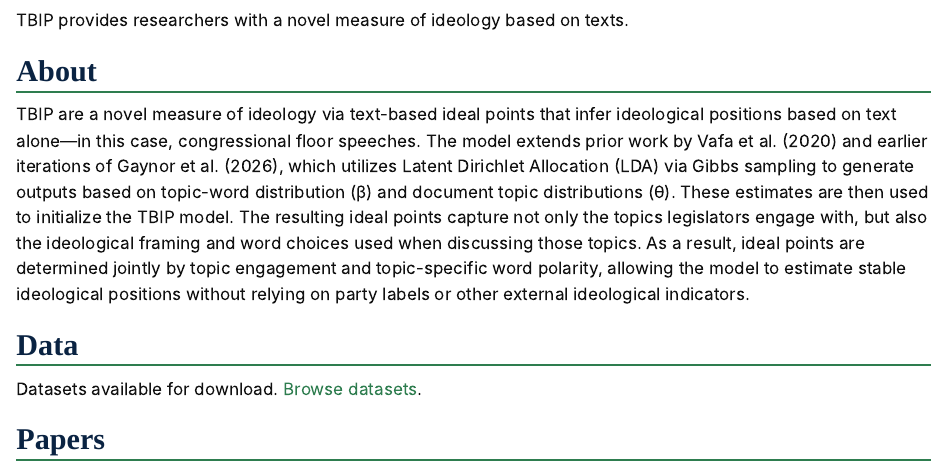
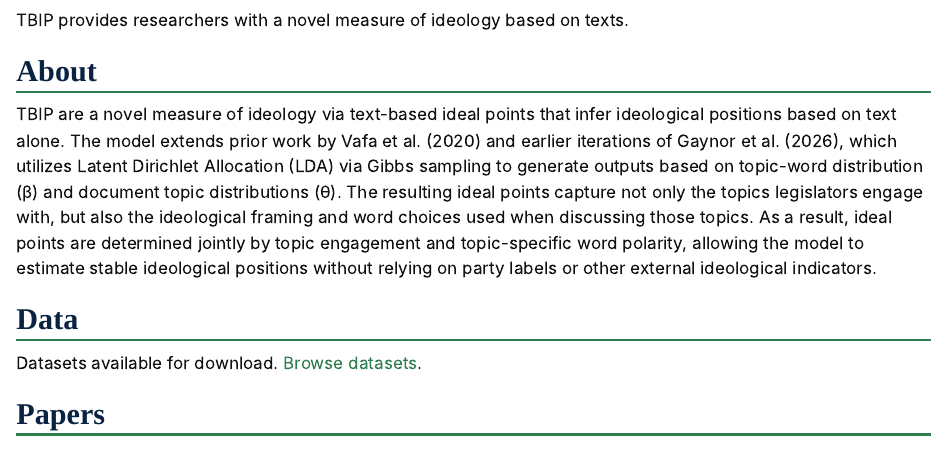
Before and after one commit to sorellewg/TBIP, a Quarto document (index.qmd): the page in a window 1100 px wide, from 70 px down. Rendered offline with R 4.5, knitr and Pandoc in place of Quarto, with nearby package versions.

Commit message:
homepage tweaks

```diff
--- a/index.qmd
+++ b/index.qmd
@@ -6,7 +6,7 @@ TBIP provides researchers with a novel measure of ideology based on texts.
 
 ## About
 
-TBIP are a novel measure of ideology via text-based ideal points that infer ideological positions based on text alone—in this case, congressional floor speeches. The model extends prior work by Vafa et al. (2020) and earlier iterations of Gaynor et al. (2026), which utilizes Latent Dirichlet Allocation (LDA) via Gibbs sampling to generate outputs based on topic-word distribution (β) and document topic distributions (θ). These estimates are then used to initialize the TBIP model. The resulting ideal points capture not only the topics legislators engage with, but also the ideological framing and word choices used when discussing those topics. As a result, ideal points are determined jointly by topic engagement and topic-specific word polarity, allowing the model to estimate stable ideological positions without relying on party labels or other external ideological indicators.
+TBIP are a novel measure of ideology via text-based ideal points that infer ideological positions based on text alone. The model extends prior work by Vafa et al. (2020) and earlier iterations of Gaynor et al. (2026), which utilizes Latent Dirichlet Allocation (LDA) via Gibbs sampling to generate outputs based on topic-word distribution (β) and document topic distributions (θ). The resulting ideal points capture not only the topics legislators engage with, but also the ideological framing and word choices used when discussing those topics. As a result, ideal points are determined jointly by topic engagement and topic-specific word polarity, allowing the model to estimate stable ideological positions without relying on party labels or other external ideological indicators.
 
 ## Data
 
```
Also changed, not shown: docs/search.json, 2 other files.
